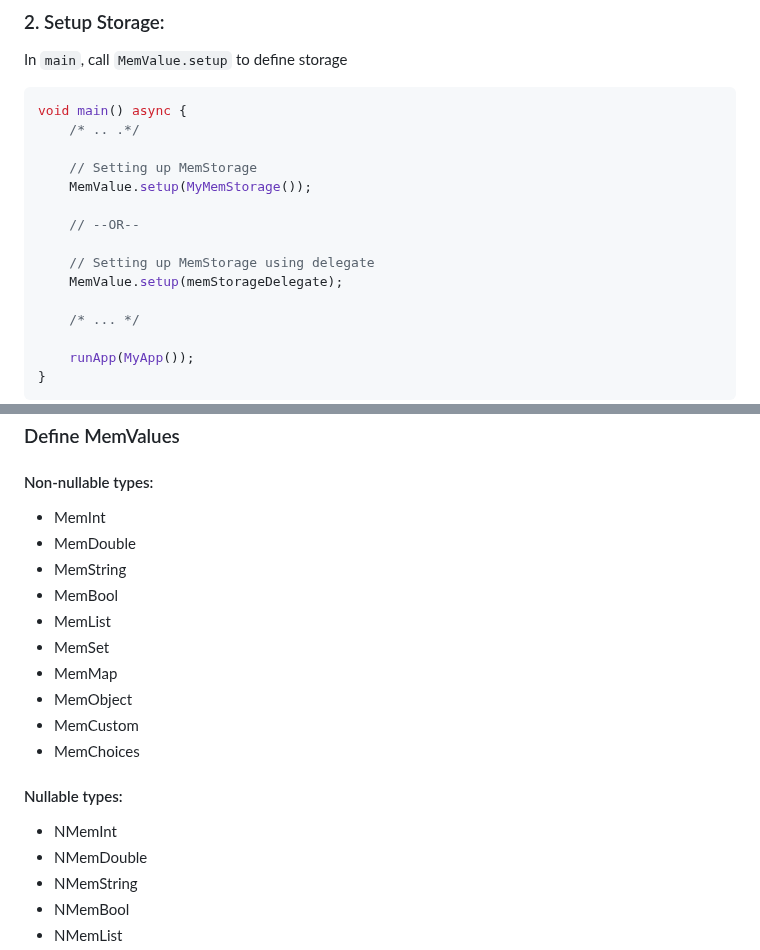
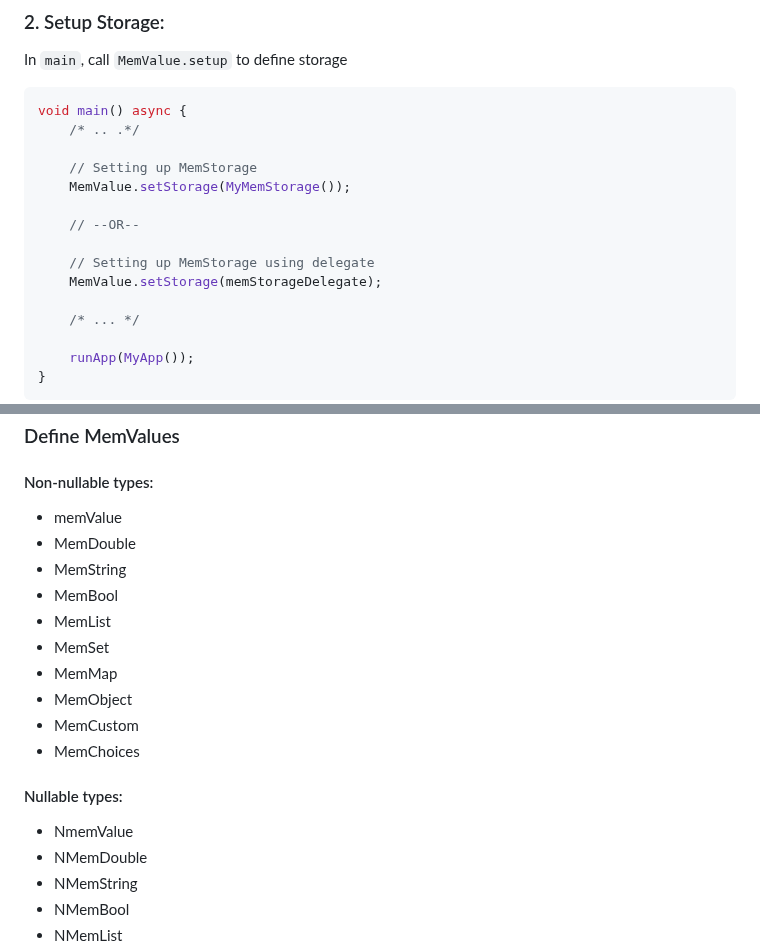
Before and after one commit to KLD/mem_value, a Markdown page: README.md, 2 parts joined by grey strips. Rendered like a GitHub page.

Commit message:
Fixed method misname in example README.md

```diff
--- a/README.md
+++ b/README.md
@@ -77,12 +77,12 @@ void main() async {
     /* .. .*/
 
     // Setting up MemStorage
-    MemValue.setup(MyMemStorage());
+    MemValue.setStorage(MyMemStorage());
 
     // --OR--
 
     // Setting up MemStorage using delegate
-    MemValue.setup(memStorageDelegate);
+    MemValue.setStorage(memStorageDelegate);
 
     /* ... */
 
@@ -150,7 +150,7 @@ var username = MemString('uniqueTag', persist: true);
 
 #### Non-nullable types:
 
-- MemInt
+- memValue
 - MemDouble
 - MemString
 - MemBool
@@ -163,7 +163,7 @@ var username = MemString('uniqueTag', persist: true);
 
 #### Nullable types:
 
-- NMemInt
+- NmemValue
 - NMemDouble
 - NMemString
 - NMemBool
```
